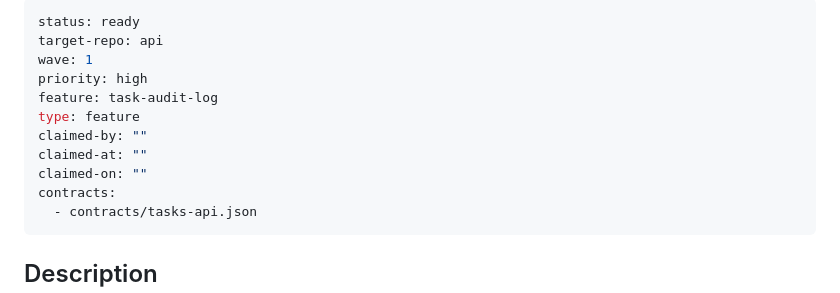
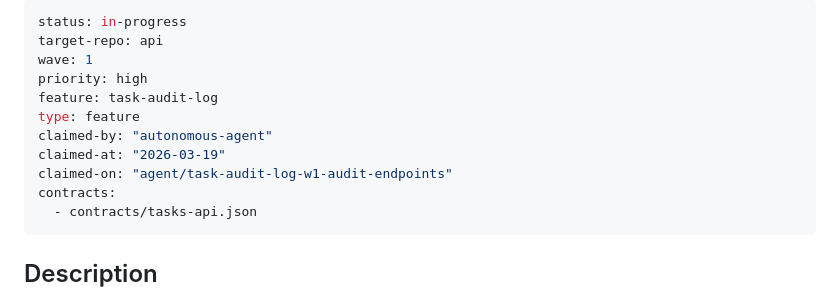
Before and after one commit to ChristianJensen/tasks-control-plane, a Markdown page: queue/task-audit-log/wave-1-api-audit-endpoints.md, the part around the change. Rendered like a GitHub page.

Commit message:
claim: wave-1-api-audit-endpoints.md → in-progress (autonomous-agent)

```diff
--- a/queue/task-audit-log/wave-1-api-audit-endpoints.md
+++ b/queue/task-audit-log/wave-1-api-audit-endpoints.md
@@ -1,13 +1,13 @@
 ---
-status: ready
+status: in-progress
 target-repo: api
 wave: 1
 priority: high
 feature: task-audit-log
 type: feature
-claimed-by: ""
-claimed-at: ""
-claimed-on: ""
+claimed-by: "autonomous-agent"
+claimed-at: "2026-03-19"
+claimed-on: "agent/task-audit-log-w1-audit-endpoints"
 contracts:
   - contracts/tasks-api.json
 ---
```
